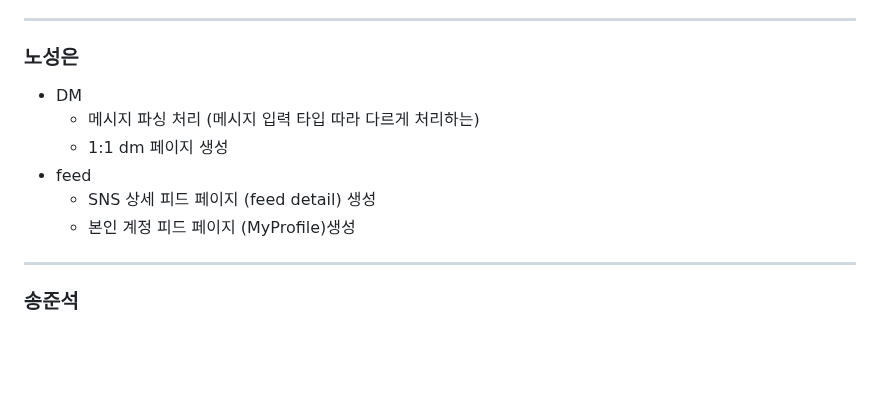
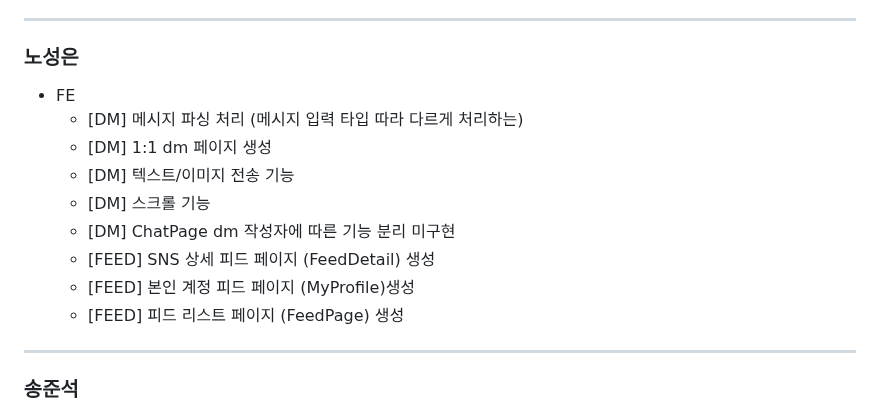
Before and after one commit to louis-cho/WebRTC_Karaoke, a Markdown page: README.md, the part around the change. Rendered like a GitHub page; blank space fills up the shorter version.

```diff
--- a/README.md
+++ b/README.md
@@ -64,12 +64,15 @@ INFRA
 ---
 
 ### 노성은
-- DM
-  - 메시지 파싱 처리 (메시지 입력 타입 따라 다르게 처리하는)
-  - 1:1 dm 페이지 생성
-- feed
-  - SNS 상세 피드 페이지 (feed detail) 생성
-  - 본인 계정 피드 페이지 (MyProfile)생성
+- FE
+  - [DM] 메시지 파싱 처리 (메시지 입력 타입 따라 다르게 처리하는)
+  - [DM] 1:1 dm 페이지 생성
+  - [DM] 텍스트/이미지 전송 기능
+  - [DM] 스크롤 기능
+  - [DM] ChatPage dm 작성자에 따른 기능 분리 미구현
+  - [FEED] SNS 상세 피드 페이지 (FeedDetail) 생성
+  - [FEED] 본인 계정 피드 페이지 (MyProfile)생성
+  - [FEED] 피드 리스트 페이지 (FeedPage) 생성
 ---
 ### 송준석
 - BE
```
